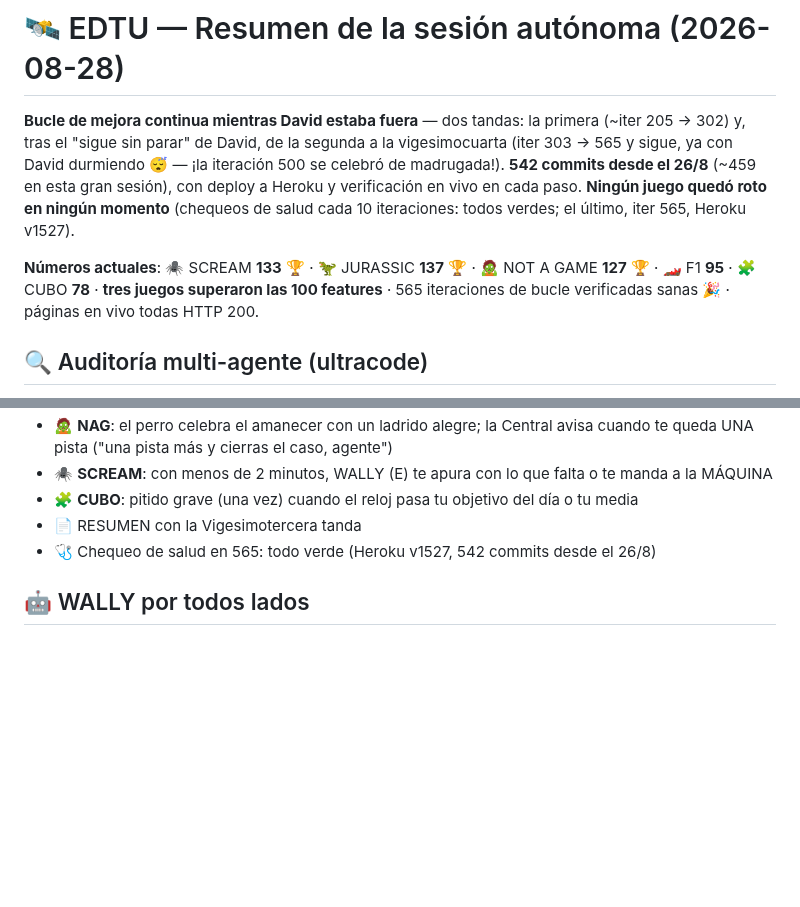
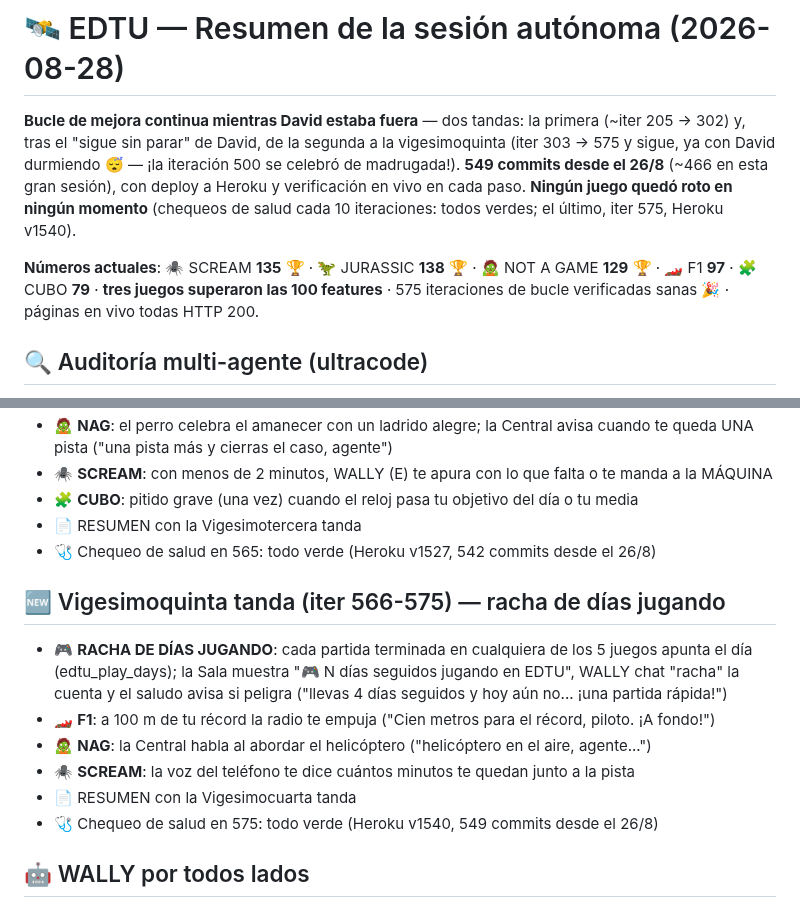
Before and after one commit to rodriguezlazarte7/EDTU, a Markdown page: RESUMEN_SESION.md, 2 parts joined by grey strips. Rendered like a GitHub page; blank space fills up the shorter version.

Commit message:
RESUMEN_SESION.md: seccion 'Vigesimoquinta tanda (iter 566-575) — racha de dias jugando' (edtu_play_days en los 5 juegos, Sala/chat/saludo, radio F1 a 100 m del record, Central en el helicoptero, telefono con minutos) y cabecera con numeros actuales (549 commits; SCREAM 135, JURASSIC 138, NAG 129, F1 97, CUBO 79; Heroku v1540)
Co-Authored-By: Claude Fable 5 <noreply@anthropic.com>

```diff
--- a/RESUMEN_SESION.md
+++ b/RESUMEN_SESION.md
@@ -1,8 +1,8 @@
 # 🛰️ EDTU — Resumen de la sesión autónoma (2026-08-28)
 
-**Bucle de mejora continua mientras David estaba fuera** — dos tandas: la primera (~iter 205 → 302) y, tras el "sigue sin parar" de David, de la segunda a la vigesimocuarta (iter 303 → 565 y sigue, ya con David durmiendo 😴 — ¡la iteración 500 se celebró de madrugada!). **542 commits desde el 26/8** (~459 en esta gran sesión), con deploy a Heroku y verificación en vivo en cada paso. **Ningún juego quedó roto en ningún momento** (chequeos de salud cada 10 iteraciones: todos verdes; el último, iter 565, Heroku v1527).
+**Bucle de mejora continua mientras David estaba fuera** — dos tandas: la primera (~iter 205 → 302) y, tras el "sigue sin parar" de David, de la segunda a la vigesimoquinta (iter 303 → 575 y sigue, ya con David durmiendo 😴 — ¡la iteración 500 se celebró de madrugada!). **549 commits desde el 26/8** (~466 en esta gran sesión), con deploy a Heroku y verificación en vivo en cada paso. **Ningún juego quedó roto en ningún momento** (chequeos de salud cada 10 iteraciones: todos verdes; el último, iter 575, Heroku v1540).
 
-**Números actuales**: 🕷️ SCREAM **133** 🏆 · 🦖 JURASSIC **137** 🏆 · 🧟 NOT A GAME **127** 🏆 · 🏎️ F1 **95** · 🧩 CUBO **78** · **tres juegos superaron las 100 features** · 565 iteraciones de bucle verificadas sanas 🎉 · páginas en vivo todas HTTP 200.
+**Números actuales**: 🕷️ SCREAM **135** 🏆 · 🦖 JURASSIC **138** 🏆 · 🧟 NOT A GAME **129** 🏆 · 🏎️ F1 **97** · 🧩 CUBO **79** · **tres juegos superaron las 100 features** · 575 iteraciones de bucle verificadas sanas 🎉 · páginas en vivo todas HTTP 200.
 
 ## 🔍 Auditoría multi-agente (ultracode)
 - 2 rondas con agentes buscadores + verificadores adversarios: **25 hallazgos, 24 bugs reales corregidos** (1 refutado)
@@ -259,5 +259,13 @@
 - 📄 RESUMEN con la Vigesimotercera tanda
 - 🩺 Chequeo de salud en 565: todo verde (Heroku v1527, 542 commits desde el 26/8)
 
+## 🆕 Vigesimoquinta tanda (iter 566-575) — racha de días jugando
+- 🎮 **RACHA DE DÍAS JUGANDO**: cada partida terminada en cualquiera de los 5 juegos apunta el día (edtu_play_days); la Sala muestra "🎮 N días seguidos jugando en EDTU", WALLY chat "racha" la cuenta y el saludo avisa si peligra ("llevas 4 días seguidos y hoy aún no... ¡una partida rápida!")
+- 🏎️ **F1**: a 100 m de tu récord la radio te empuja ("Cien metros para el récord, piloto. ¡A fondo!")
+- 🧟 **NAG**: la Central habla al abordar el helicóptero ("helicóptero en el aire, agente...")
+- 🕷️ **SCREAM**: la voz del teléfono te dice cuántos minutos te quedan junto a la pista
+- 📄 RESUMEN con la Vigesimocuarta tanda
+- 🩺 Chequeo de salud en 575: todo verde (Heroku v1540, 549 commits desde el 26/8)
+
 ## 🤖 WALLY por todos lados
 Frases x8 por juego, celebra el 21/21 con voz, escanea pisos/baterías/cajones, certifica el póster... y presume su carrera de mBots en todas partes 🏁
```
